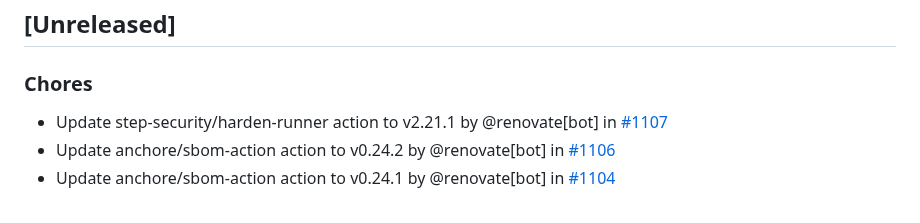
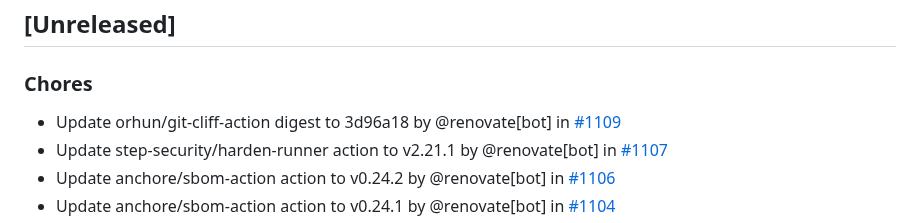
Before and after one commit to nicholas-fedor/eui64-calculator, a Markdown page: CHANGELOG.md, the part around the change. Drawn GitHub-style.

Commit message:
docs(changelog): update changelog for main (#1111)
Co-authored-by: github-actions[bot] <41898282+github-actions[bot]@users.noreply.github.com>

```diff
--- a/CHANGELOG.md
+++ b/CHANGELOG.md
@@ -10,6 +10,7 @@ and this project adheres to [Semantic Versioning](https://semver.org/spec/v2.0.0
 
 ### Chores
 
+- Update orhun/git-cliff-action digest to 3d96a18 by @renovate[bot] in [#1109](https://github.com/nicholas-fedor/eui64-calculator/pull/1109)
 - Update step-security/harden-runner action to v2.21.1 by @renovate[bot] in [#1107](https://github.com/nicholas-fedor/eui64-calculator/pull/1107)
 - Update anchore/sbom-action action to v0.24.2 by @renovate[bot] in [#1106](https://github.com/nicholas-fedor/eui64-calculator/pull/1106)
 - Update anchore/sbom-action action to v0.24.1 by @renovate[bot] in [#1104](https://github.com/nicholas-fedor/eui64-calculator/pull/1104)
```
